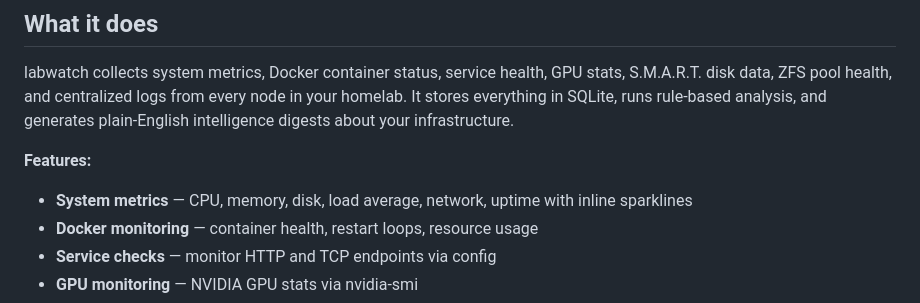
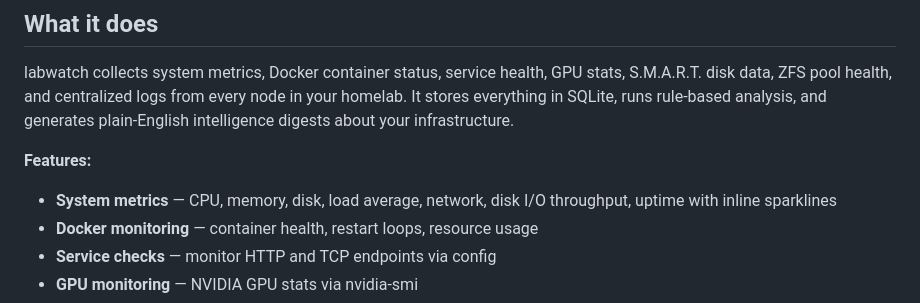
Before and after one commit to labwatch-dev/labwatch, a Markdown page: README.md, the part around the change. Rendered like a GitHub page.

Commit message:
docs: update changelog and readme with NLQ disk I/O and ZFS handlers
Co-Authored-By: Claude Opus 4.6 <noreply@anthropic.com>

```diff
--- a/README.md
+++ b/README.md
@@ -16,7 +16,7 @@ Know what's happening across every node in your homelab — without Grafana, wit
 labwatch collects system metrics, Docker container status, service health, GPU stats, S.M.A.R.T. disk data, ZFS pool health, and centralized logs from every node in your homelab. It stores everything in SQLite, runs rule-based analysis, and generates plain-English intelligence digests about your infrastructure.
 
 **Features:**
-- **System metrics** — CPU, memory, disk, load average, network, uptime with inline sparklines
+- **System metrics** — CPU, memory, disk, load average, network, disk I/O throughput, uptime with inline sparklines
 - **Docker monitoring** — container health, restart loops, resource usage
 - **Service checks** — monitor HTTP and TCP endpoints via config
 - **GPU monitoring** — NVIDIA GPU stats via nvidia-smi
```
Also changed, not shown: CHANGELOG.md (+2 -0 lines).
